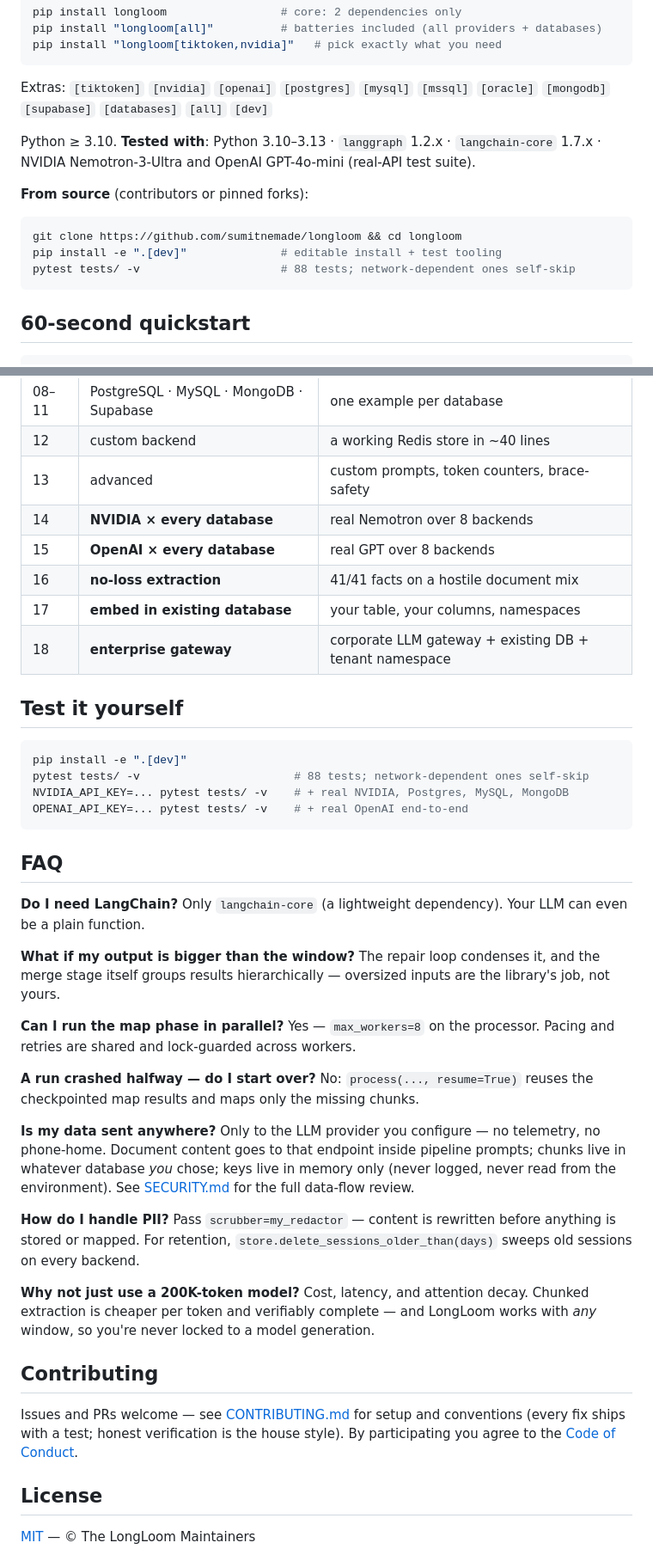
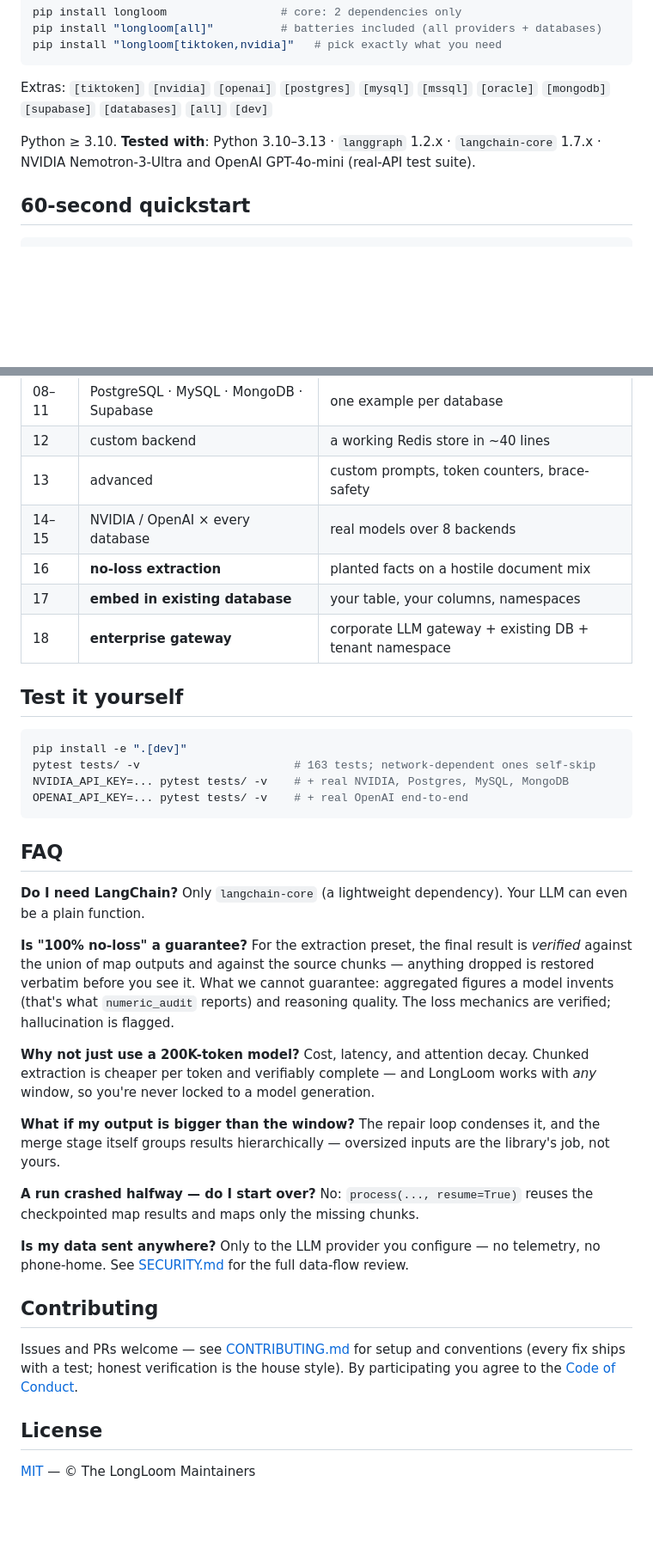
Before and after one commit to sumitnemade/longloom, a Markdown page: README.md, 2 parts joined by grey strips. Shown at 86% size. GitHub-like rendering; blank space fills up the shorter version.

````diff
--- a/README.md
+++ b/README.md
@@ -56,17 +57,7 @@ pip install "longloom[tiktoken,nvidia]"   # pick exactly what you need
 
 Extras: `[tiktoken]` `[nvidia]` `[openai]` `[postgres]` `[mysql]` `[mssql]` `[oracle]` `[mongodb]` `[supabase]` `[databases]` `[all]` `[dev]`
 
-Python ≥ 3.10.
-**Tested with**: Python 3.10–3.13 · `langgraph` 1.2.x · `langchain-core` 1.7.x ·
-NVIDIA Nemotron-3-Ultra and OpenAI GPT-4o-mini (real-API test suite).
-
-**From source** (contributors or pinned forks):
-
-```bash
-git clone https://github.com/sumitnemade/longloom && cd longloom
-pip install -e ".[dev]"              # editable install + test tooling
-pytest tests/ -v                     # 88 tests; network-dependent ones self-skip
-```
+Python ≥ 3.10. **Tested with**: Python 3.10–3.13 · `langgraph` 1.2.x · `langchain-core` 1.7.x · NVIDIA Nemotron-3-Ultra and OpenAI GPT-4o-mini (real-API test suite).
 
 ## 60-second quickstart
 
@@ -266,9 +231,8 @@ python examples/run_all.py       # 19 examples; skips gracefully what's missing
 | 08–11 | PostgreSQL · MySQL · MongoDB · Supabase | one example per database |
 | 12 | custom backend | a working Redis store in ~40 lines |
 | 13 | advanced | custom prompts, token counters, brace-safety |
-| 14 | **NVIDIA × every database** | real Nemotron over 8 backends |
-| 15 | **OpenAI × every database** | real GPT over 8 backends |
-| 16 | **no-loss extraction** | 41/41 facts on a hostile document mix |
+| 14–15 | NVIDIA / OpenAI × every database | real models over 8 backends |
+| 16 | **no-loss extraction** | planted facts on a hostile document mix |
 | 17 | **embed in existing database** | your table, your columns, namespaces |
 | 18 | **enterprise gateway** | corporate LLM gateway + existing DB + tenant namespace |
 
@@ -276,46 +240,28 @@ python examples/run_all.py       # 19 examples; skips gracefully what's missing
 
 ```bash
 pip install -e ".[dev]"
-pytest tests/ -v                       # 88 tests; network-dependent ones self-skip
+pytest tests/ -v                       # 163 tests; network-dependent ones self-skip
 NVIDIA_API_KEY=... pytest tests/ -v    # + real NVIDIA, Postgres, MySQL, MongoDB
 OPENAI_API_KEY=... pytest tests/ -v    # + real OpenAI end-to-end
 ```
 
 ## FAQ
 
-**Do I need LangChain?** Only `langchain-core` (a lightweight dependency).
-Your LLM can even be a plain function.
+**Do I need LangChain?** Only `langchain-core` (a lightweight dependency). Your LLM can even be a plain function.
 
-**What if my output is bigger than the window?** The repair loop condenses it,
-and the merge stage itself groups results hierarchically — oversized inputs are
-the library's job, not yours.
+**Is "100% no-loss" a guarantee?** For the extraction preset, the final result is *verified* against the union of map outputs and against the source chunks — anything dropped is restored verbatim before you see it. What we cannot guarantee: aggregated figures a model invents (that's what `numeric_audit` reports) and reasoning quality. The loss mechanics are verified; hallucination is flagged.
 
-**Can I run the map phase in parallel?** Yes — `max_workers=8` on the
-processor. Pacing and retries are shared and lock-guarded across workers.
+**Why not just use a 200K-token model?** Cost, latency, and attention decay. Chunked extraction is cheaper per token and verifiably complete — and LongLoom works with *any* window, so you're never locked to a model generation.
 
-**A run crashed halfway — do I start over?** No: `process(..., resume=True)`
-reuses the checkpointed map results and maps only the missing chunks.
+**What if my output is bigger than the window?** The repair loop condenses it, and the merge stage itself groups results hierarchically — oversized inputs are the library's job, not yours.
 
-**Is my data sent anywhere?** Only to the LLM provider you configure — no
-telemetry, no phone-home. Document content goes to that endpoint inside
-pipeline prompts; chunks live in whatever database *you* chose; keys live in
-memory only (never logged, never read from the environment). See
-[SECURITY.md](SECURITY.md) for the full data-flow review.
+**A run crashed halfway — do I start over?** No: `process(..., resume=True)` reuses the checkpointed map results and maps only the missing chunks.
 
-**How do I handle PII?** Pass `scrubber=my_redactor` — content is rewritten
-before anything is stored or mapped. For retention,
-`store.delete_sessions_older_than(days)` sweeps old sessions on every backend.
-
-**Why not just use a 200K-token model?** Cost, latency, and attention decay.
-Chunked extraction is cheaper per token and verifiably complete — and LongLoom
-works with *any* window, so you're never locked to a model generation.
+**Is my data sent anywhere?** Only to the LLM provider you configure — no telemetry, no phone-home. See [SECURITY.md](SECURITY.md) for the full data-flow review.
 
 ## Contributing
 
-Issues and PRs welcome — see [CONTRIBUTING.md](CONTRIBUTING.md) for setup and
-conventions (every fix ships with a test; honest verification is the house
-style). By participating you agree to the
-[Code of Conduct](CODE_OF_CONDUCT.md).
+Issues and PRs welcome — see [CONTRIBUTING.md](CONTRIBUTING.md) for setup and conventions (every fix ships with a test; honest verification is the house style). By participating you agree to the [Code of Conduct](CODE_OF_CONDUCT.md).
 
 ## License
 
````
Also changed, not shown: other parts of README.md (+122 -147 lines), assets/fact_retention_benchmark.png (added).
